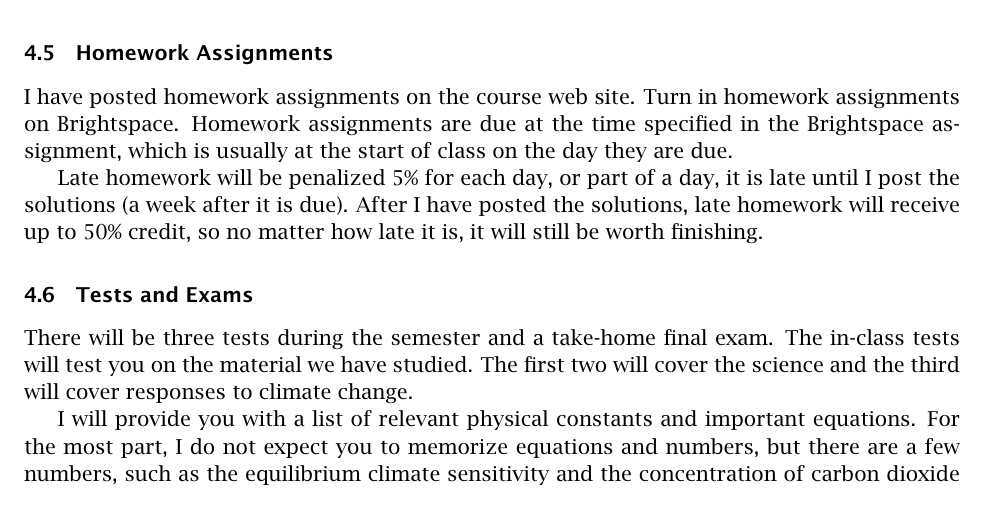
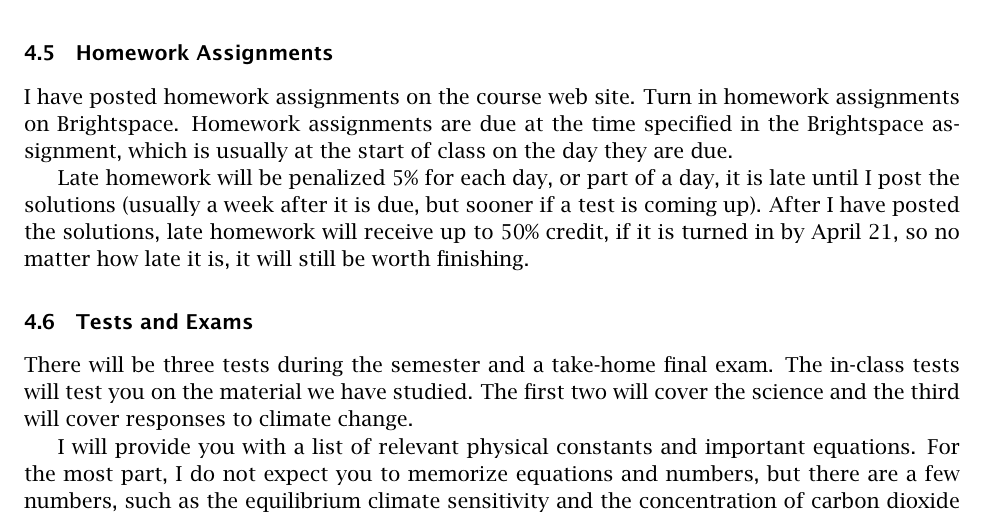
Before and after one commit to EES-2110/EES-2110-website, a LaTeX document (planning/latex_syllabus/EES_2110_Syllabus.tex): part of page 5 of 8, cut so that both start at the same text. The pictures show the PDF file planning/latex_syllabus/EES_2110_Syllabus.pdf that the author committed with the source.

Commit message:
Tweak instructions about late homework to allow for early dissemination of solutions before tests.

```diff
--- a/planning/latex_syllabus/EES_2110_Syllabus.tex
+++ b/planning/latex_syllabus/EES_2110_Syllabus.tex
@@ -327,9 +327,11 @@ in the Brightspace assignment, which is usually at the start of class on the
 day they are due.
 
 Late homework will be penalized 5\% for each day, or part of a day, it is late
-until I post the solutions (a week after it is due). After I have posted the
-solutions, late homework will receive up to 50\% credit, so no matter how
-late it is, it will still be worth finishing.
+until I post the solutions (usually a week after it is due, but sooner if a
+test is coming up).
+After I have posted the solutions, late homework will receive up to 50\% credit,
+if it is turned in by April 21, so no matter how late it is, it will still
+be worth finishing.
 
 
 \subsection{Tests and Exams}
```
Also changed, not shown: content/overview.md (+5 -3 lines), planning/latex_syllabus/EES_2110_Syllabus.pdf, planning/latex_syllabus/EES_2110_Syllabus.tex (4 more changed lines), 2 other files.
